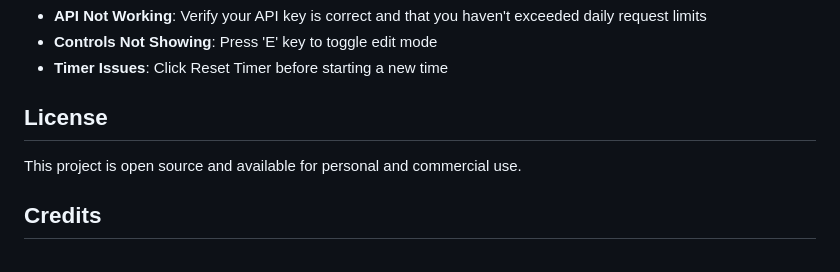
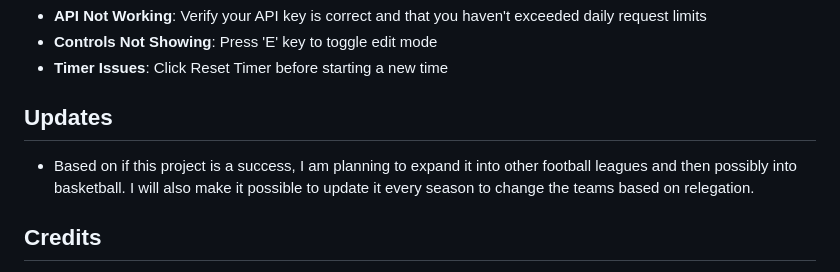
Before and after one commit to projectings/OBS-Overlay-Scoreboard, a Markdown page: readme.md, the part around the change. Drawn GitHub-style.

```diff
--- a/readme.md
+++ b/readme.md
@@ -109,9 +109,9 @@ Modify `styles.css` to change the appearance of the overlay.
 - **Controls Not Showing**: Press 'E' key to toggle edit mode
 - **Timer Issues**: Click Reset Timer before starting a new time
 
-## License
+## Updates
 
-This project is open source and available for personal and commercial use.
+- Based on if this project is a success, I am planning to expand it into other football leagues and then possibly into basketball. I will also make it possible to update it every season to change the teams based on relegation.
 
 ## Credits
 
```
